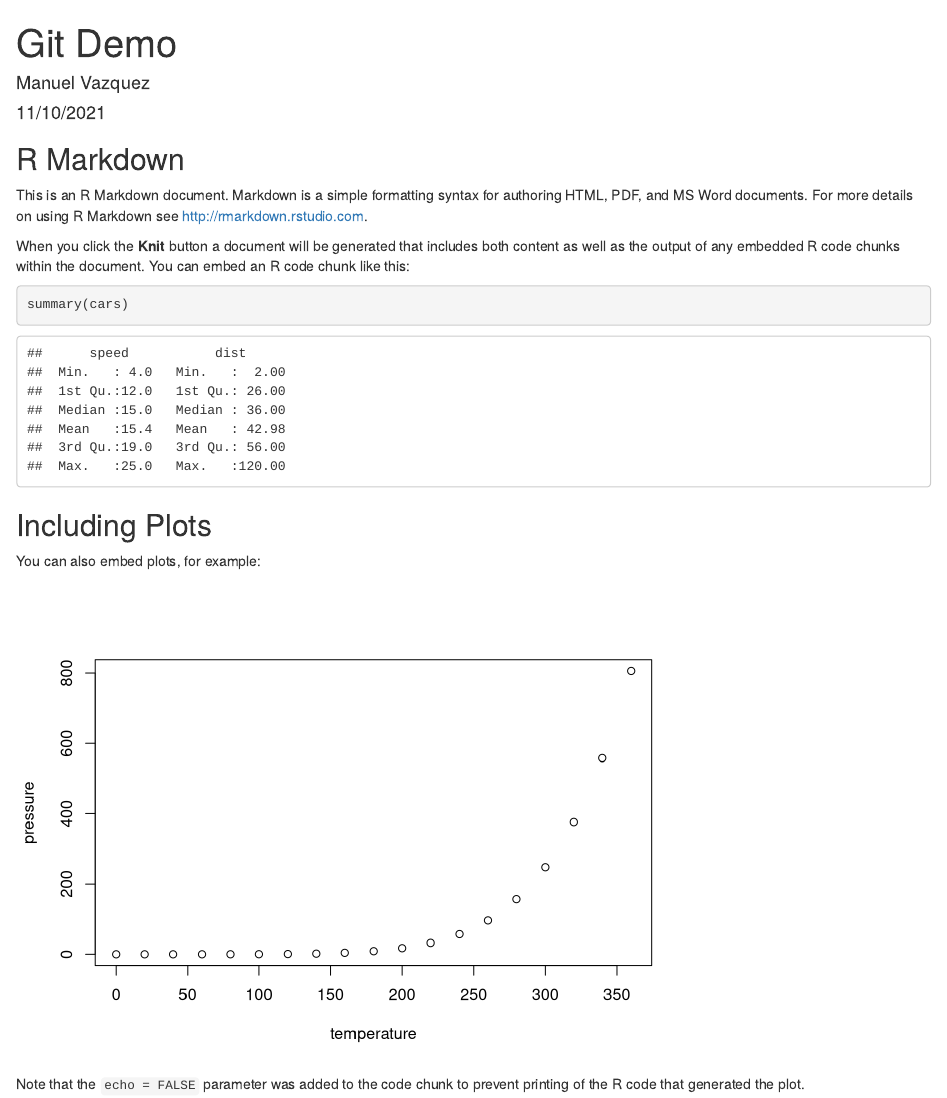
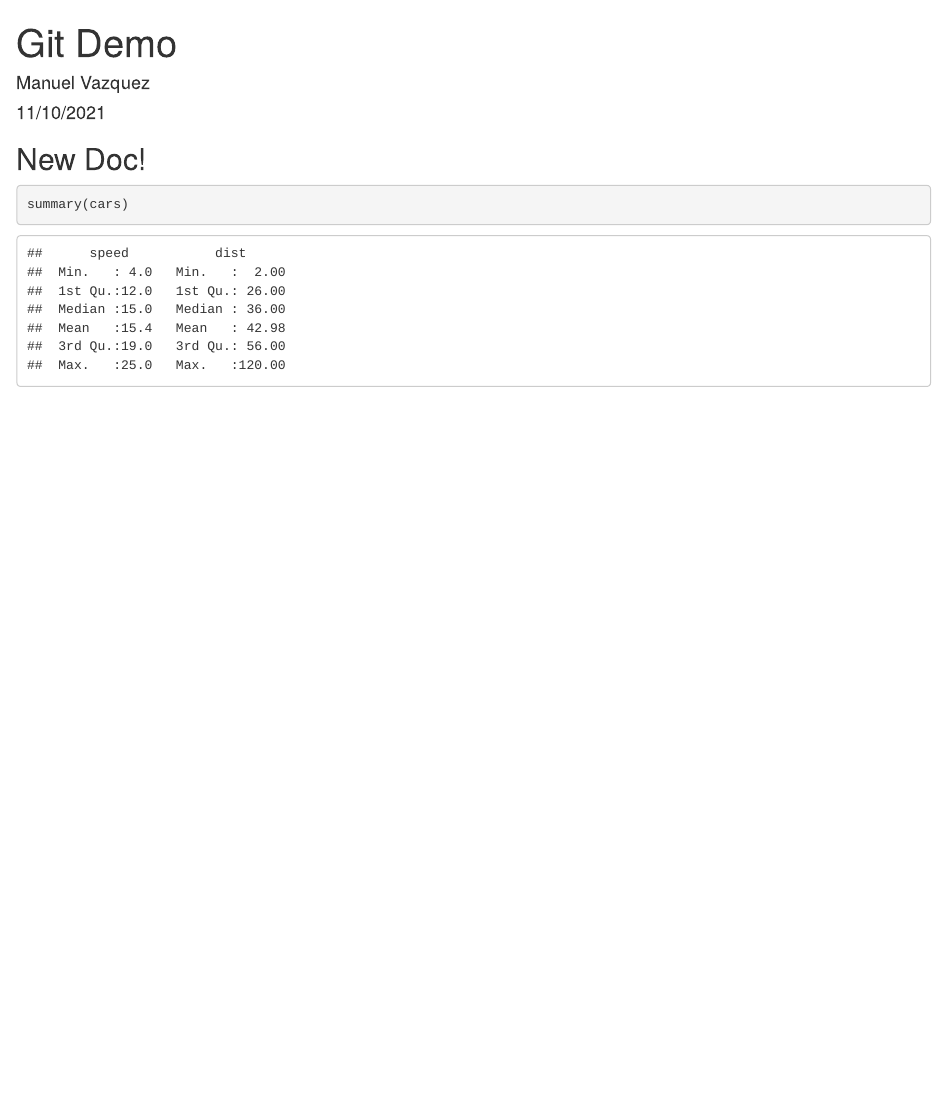
Before and after one commit to mvazquez-code/git_demo, an R Markdown document (Git_Markdown.Rmd): the page in a window 1100 px wide, from its top. Rendered offline with R 4.5, knitr and Pandoc, with nearby package versions.

Commit message:
There was an update some committing again

````diff
--- a/Git_Markdown.Rmd
+++ b/Git_Markdown.Rmd
@@ -9,22 +9,8 @@ output: html_document
 knitr::opts_chunk$set(echo = TRUE)
 ```
 
-## R Markdown
-
-This is an R Markdown document. Markdown is a simple formatting syntax for authoring HTML, PDF, and MS Word documents. For more details on using R Markdown see <http://rmarkdown.rstudio.com>.
-
-When you click the **Knit** button a document will be generated that includes both content as well as the output of any embedded R code chunks within the document. You can embed an R code chunk like this:
+## New Doc!
 
 ```{r cars}
 summary(cars)
 ```
-
-## Including Plots
-
-You can also embed plots, for example:
-
-```{r pressure, echo=FALSE}
-plot(pressure)
-```
-
-Note that the `echo = FALSE` parameter was added to the code chunk to prevent printing of the R code that generated the plot.
````
Also changed, not shown: Git_Markdown.html (added).
